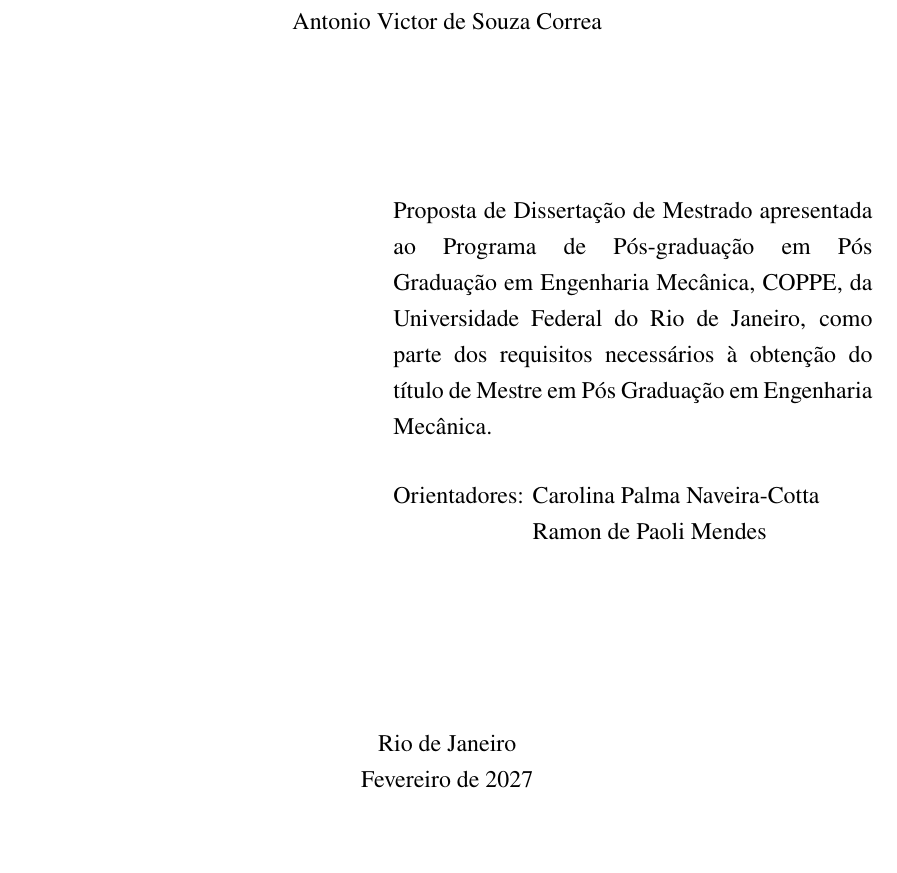
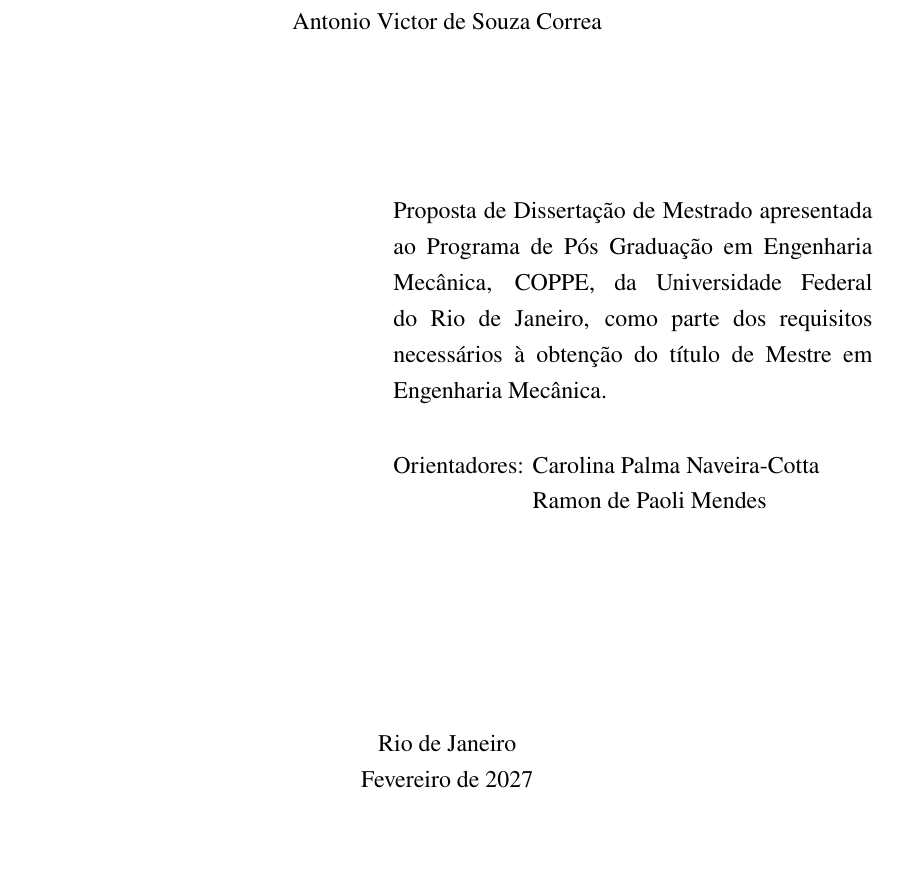
Before and after one commit to antoniovsc-w/dissertacao, a LaTeX thesis (dissertacao.tex, which reads coppe.cls): part of page 1 of 45 before the commit and part of page 1 of 47 after it, cut so that both start at the same text, the shorter picture padded with empty space. Compiled offline with pdfLaTeX.

Commit message:
att19-10.2

```diff
--- a/coppe.cls
+++ b/coppe.cls
@@ -135,7 +135,7 @@
      \global\def\foreign@deptname{Electrical Engineering}}{}
   \ifthenelse{\equal{#1}{PEM}}
     {\global\def\local@deptname{Pós Gradua{\c c}{\~ a}o em Engenharia Mec{\^ a}nica}
-     \global\def\foreign@deptname{Mechanical Engineering}}{}
+     \global\def\foreign@deptname{Postgraduate Program in Mechanical Engineering}}{}
   \ifthenelse{\equal{#1}{PEMM}}
     {\global\def\local@deptname{Engenharia Metal{\' u}rgica e de Materiais}
 \global\def\foreign@deptname{Metallurgical and Materials Engineering}}{}
@@ -756,10 +756,10 @@
 \newcommand\frontcover@maintext{
   \sloppy\nohyphens{Proposta de \local@doctype\ de \@degreename\
   \ifthenelse{\boolean{maledoc}}{apresentado}{apresentada}
-  ao Programa de P{\' o}s-gradua{\c c}{\~ a}o em \local@deptname,
+  ao Programa de  \local@deptname,
   COPPE, da \local@universityname, como parte dos requisitos
   necess{\' a}rios {\` a} obten{\c c}{\~ a}o do t{\' i}tulo de
-  \local@degname\ em \local@deptname.}
+  \local@degname\ em Engenharia Mecânica.}
 }
 \newcommand\frontpage@maintext{
   \noindent {\MakeUppercase\local@doctype}
--- a/dissertacao.tex
+++ b/dissertacao.tex
@@ -47,11 +47,11 @@
 
   %\advisor{Prof.}{Nome do Terceiro Orientador}{Sobrenome}{D.Sc.}
 
-  %\examiner{Prof.}{Nome do Primeiro Examinador Sobrenome}{D.Sc.}
-  %\examiner{Prof.}{Nome do Segundo Examinador Sobrenome}{Ph.D.}
-  %\examiner{Prof.}{Nome do Terceiro Examinador Sobrenome}{D.Sc.}
-  %\examiner{Prof.}{Nome do Quarto Examinador Sobrenome}{Ph.D.}
-  %\examiner{Prof.}{Nome do Quinto Examinador Sobrenome}{Ph.D.}
+  \examiner{Prof.}{Nome do Primeiro Examinador Sobrenome}{D.Sc.}
+  \examiner{Prof.}{Nome do Segundo Examinador Sobrenome}{Ph.D.}
+  \examiner{Prof.}{Nome do Terceiro Examinador Sobrenome}{D.Sc.}
+  \examiner{Prof.}{Nome do Quarto Examinador Sobrenome}{Ph.D.}
+  \examiner{Prof.}{Nome do Quinto Examinador Sobrenome}{Ph.D.}
 
   \department{PEM} %% Mudar para sigla do seu departamento
   \date{02}{2027}
```
Also changed, not shown: dissertacao.bbl, dissertacao.tex (8 more changed lines), 9 other files.
